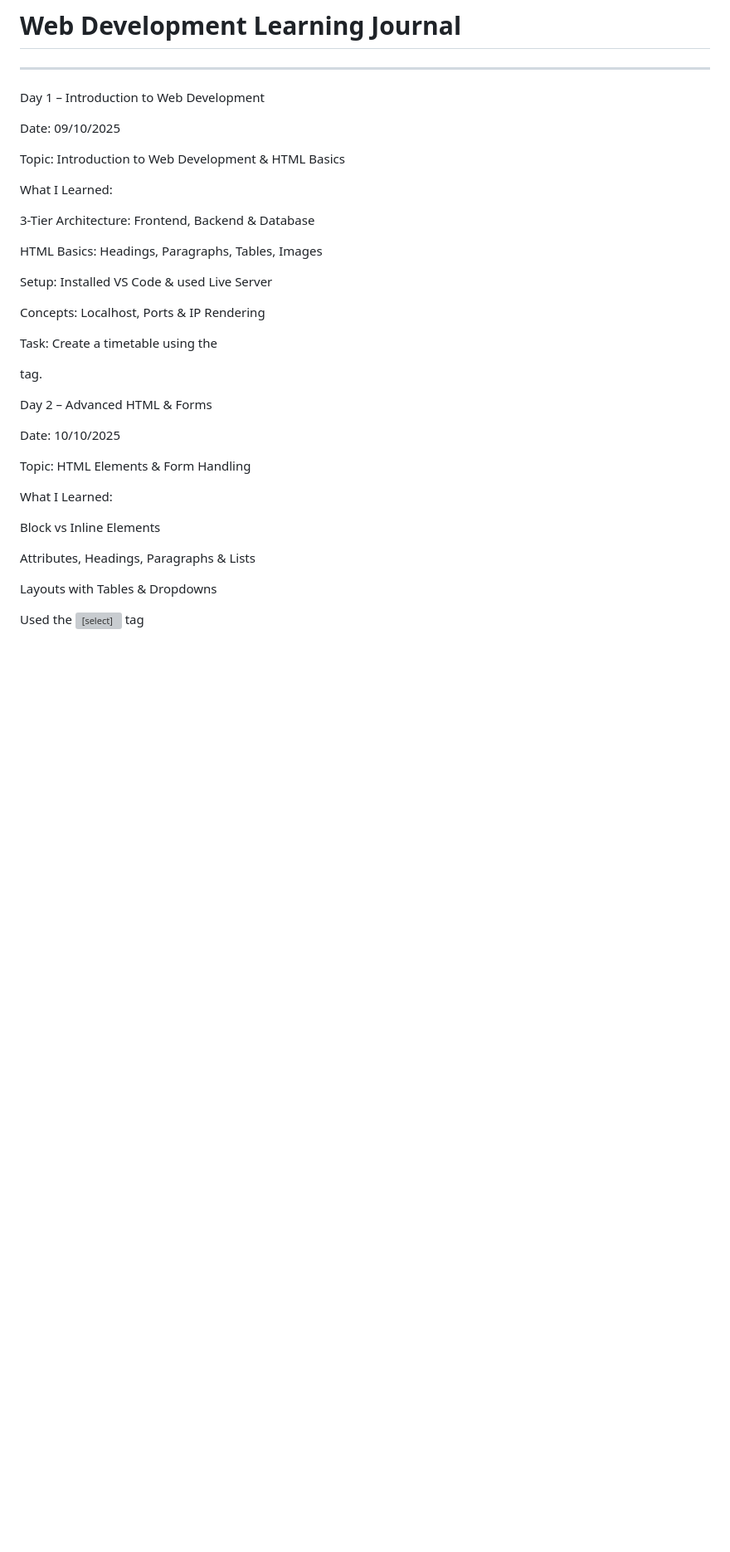
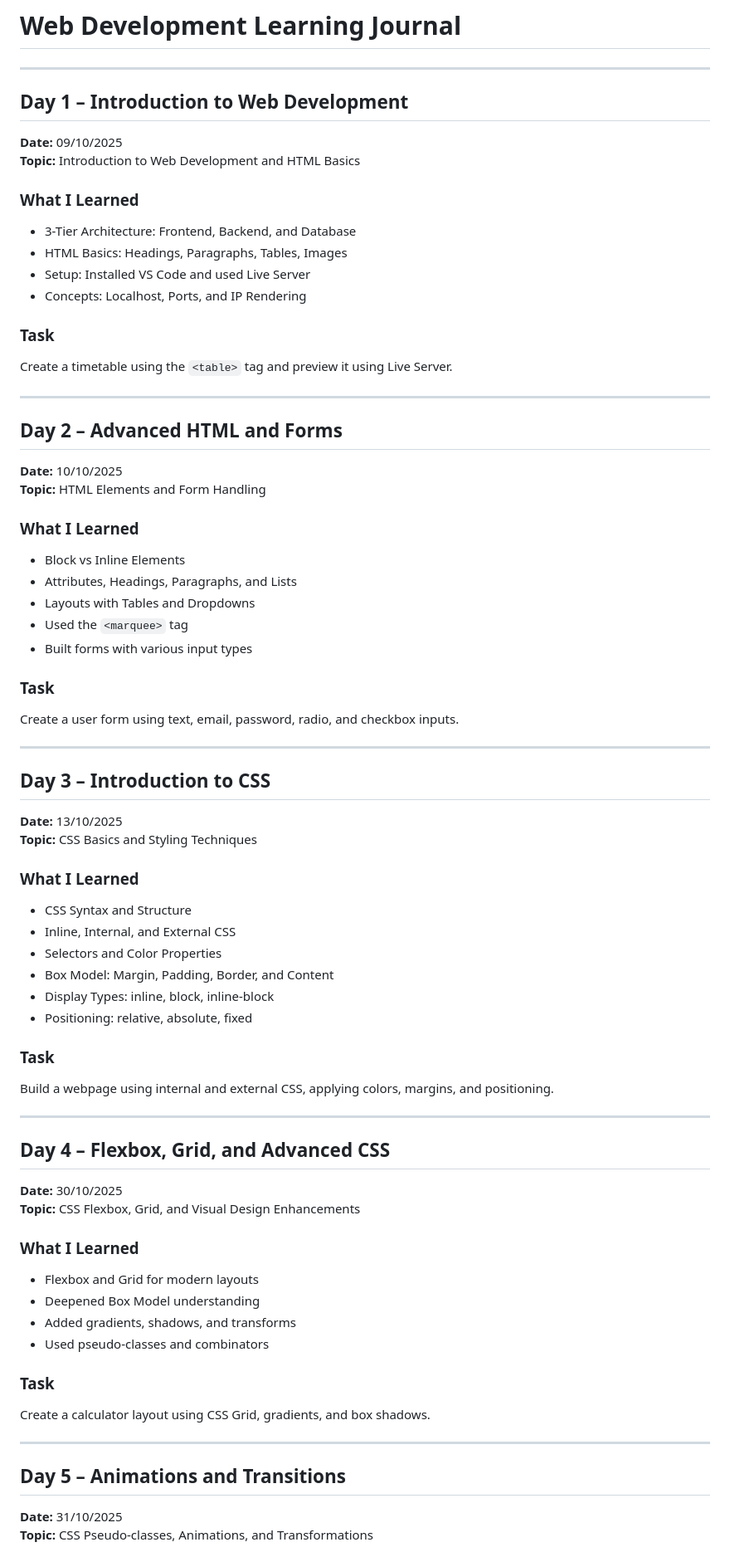
Before and after one commit to Mahi-agrawal84/FrontEnd-Dev, a Markdown page: README.md, the part around one of its changes. Shown at 83% size. GitHub-like rendering; blank space fills up the shorter version; grey boxes are pictures that could not be loaded.

Commit message:
Update README.md
Updated headings and structure for better organization.

```diff
--- a/README.md
+++ b/README.md
@@ -2,37 +2,70 @@
 
 ---
 
-Day 1 – Introduction to Web Development
+## Day 1 – Introduction to Web Development
+**Date:** 09/10/2025
+**Topic:** Introduction to Web Development and HTML Basics
 
-Date: 09/10/2025
+### What I Learned
+- 3-Tier Architecture: Frontend, Backend, and Database
+- HTML Basics: Headings, Paragraphs, Tables, Images
+- Setup: Installed VS Code and used Live Server
+- Concepts: Localhost, Ports, and IP Rendering
 
-Topic: Introduction to Web Development & HTML Basics
+### Task
+Create a timetable using the `<table>` tag and preview it using Live Server.
 
-What I Learned:
+---
 
-3-Tier Architecture: Frontend, Backend & Database
+## Day 2 – Advanced HTML and Forms
+**Date:** 10/10/2025
+**Topic:** HTML Elements and Form Handling
 
-HTML Basics: Headings, Paragraphs, Tables, Images
+### What I Learned
+- Block vs Inline Elements
+- Attributes, Headings, Paragraphs, and Lists
+- Layouts with Tables and Dropdowns
+- Used the `<marquee>` tag
+- Built forms with various input types
 
-Setup: Installed VS Code & used Live Server
+### Task
+Create a user form using text, email, password, radio, and checkbox inputs.
 
-Concepts: Localhost, Ports & IP Rendering
+---
 
-Task: Create a timetable using the <table> tag.
+## Day 3 – Introduction to CSS
+**Date:** 13/10/2025
+**Topic:** CSS Basics and Styling Techniques
 
-Day 2 – Advanced HTML & Forms
+### What I Learned
+- CSS Syntax and Structure
+- Inline, Internal, and External CSS
+- Selectors and Color Properties
+- Box Model: Margin, Padding, Border, and Content
+- Display Types: inline, block, inline-block
+- Positioning: relative, absolute, fixed
 
-Date: 10/10/2025
+### Task
+Build a webpage using internal and external CSS, applying colors, margins, and positioning.
 
-Topic: HTML Elements & Form Handling
+---
 
-What I Learned:
+## Day 4 – Flexbox, Grid, and Advanced CSS
+**Date:** 30/10/2025
+**Topic:** CSS Flexbox, Grid, and Visual Design Enhancements
 
-Block vs Inline Elements
+### What I Learned
+- Flexbox and Grid for modern layouts
+- Deepened Box Model understanding
+- Added gradients, shadows, and transforms
+- Used pseudo-classes and combinators
 
-Attributes, Headings, Paragraphs & Lists
+### Task
+Create a calculator layout using CSS Grid, gradients, and box shadows.
 
-Layouts with Tables & Dropdowns
+---
 
-Used the <select> tag
+## Day 5 – Animations and Transitions
+**Date:** 31/10/2025
+**Topic:** CSS Pseudo-classes, Animations, and Transformations
 
```
Also changed, not shown: other parts of README.md (+56 -114 lines).
